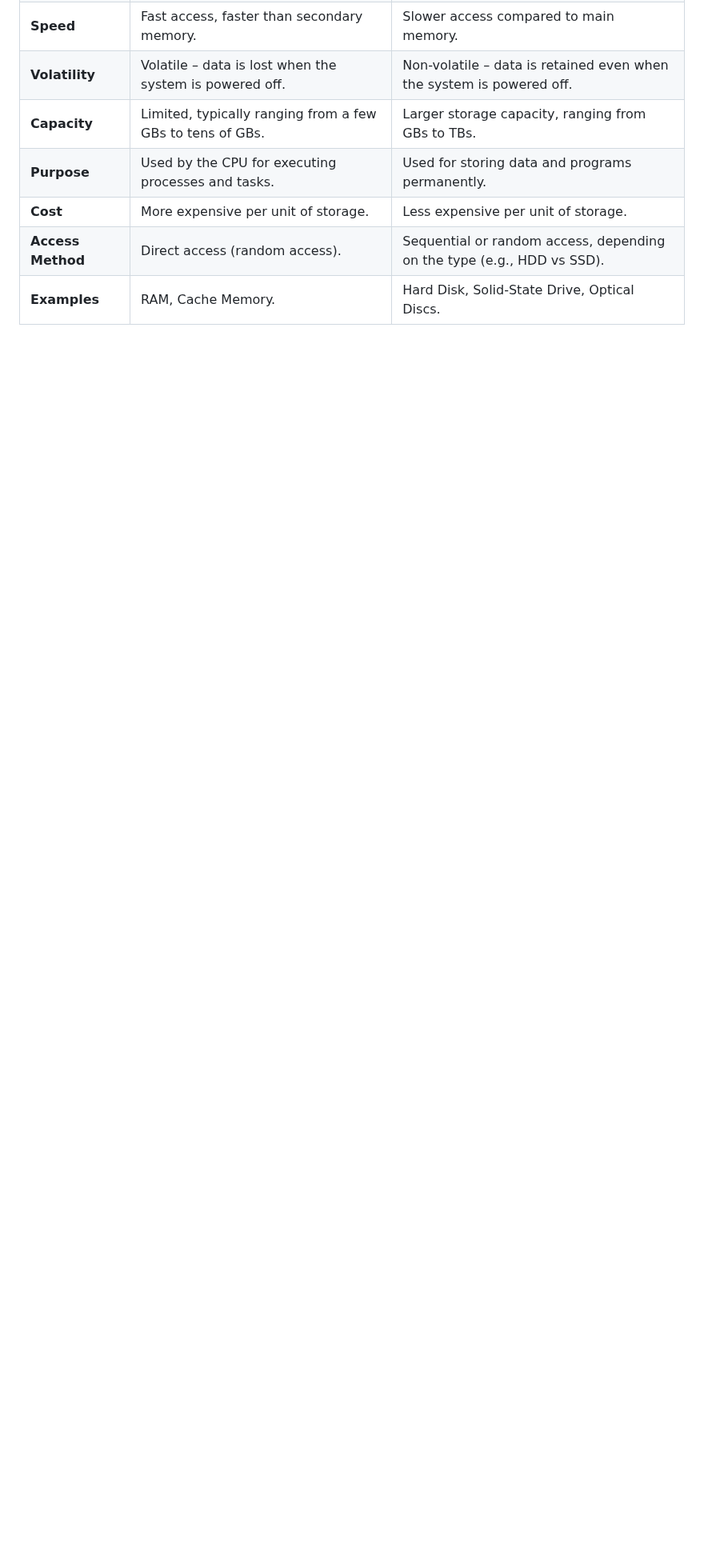
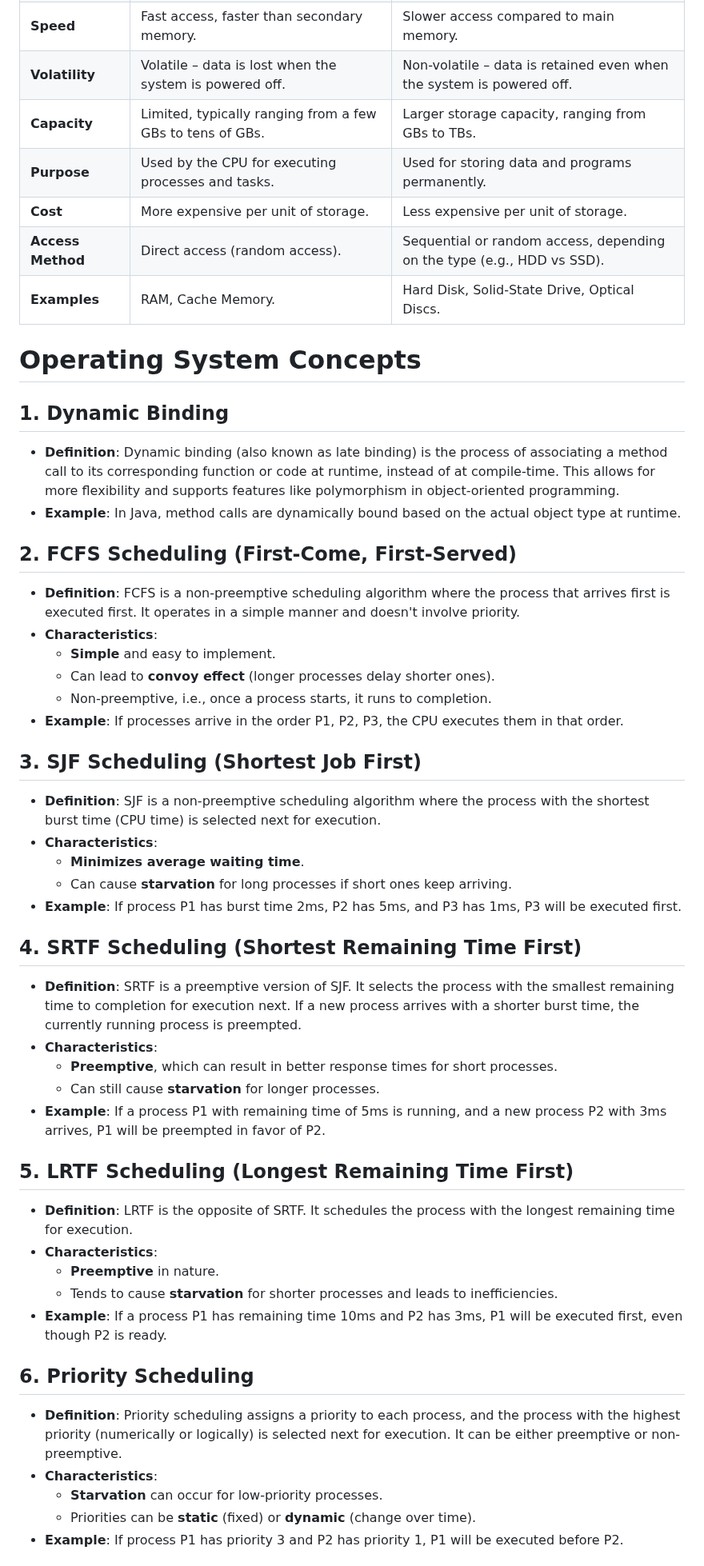
Before and after one commit to nehapatil1807/CDAC, a Markdown page: CCPP/OS.md, the part around one of its changes. Shown at 80% size. GitHub-like rendering; blank space fills up the shorter version.

```diff
--- a/CCPP/OS.md
+++ b/CCPP/OS.md
@@ -487,3 +487,48 @@ A Real-Time Operating System (RTOS) is an operating system designed to meet stri
 | **Cost**                 | More expensive per unit of storage.       | Less expensive per unit of storage.          |
 | **Access Method**        | Direct access (random access).            | Sequential or random access, depending on the type (e.g., HDD vs SSD). |
 | **Examples**             | RAM, Cache Memory.                       | Hard Disk, Solid-State Drive, Optical Discs.  |
+
+
+
+# Operating System Concepts
+
+## 1. Dynamic Binding
+- **Definition**: Dynamic binding (also known as late binding) is the process of associating a method call to its corresponding function or code at runtime, instead of at compile-time. This allows for more flexibility and supports features like polymorphism in object-oriented programming.
+- **Example**: In Java, method calls are dynamically bound based on the actual object type at runtime.
+
+## 2. FCFS Scheduling (First-Come, First-Served)
+- **Definition**: FCFS is a non-preemptive scheduling algorithm where the process that arrives first is executed first. It operates in a simple manner and doesn't involve priority.
+- **Characteristics**:
+  - **Simple** and easy to implement.
+  - Can lead to **convoy effect** (longer processes delay shorter ones).
+  - Non-preemptive, i.e., once a process starts, it runs to completion.
+- **Example**: If processes arrive in the order P1, P2, P3, the CPU executes them in that order.
+
+## 3. SJF Scheduling (Shortest Job First)
+- **Definition**: SJF is a non-preemptive scheduling algorithm where the process with the shortest burst time (CPU time) is selected next for execution.
+- **Characteristics**:
+  - **Minimizes average waiting time**.
+  - Can cause **starvation** for long processes if short ones keep arriving.
+- **Example**: If process P1 has burst time 2ms, P2 has 5ms, and P3 has 1ms, P3 will be executed first.
+
+## 4. SRTF Scheduling (Shortest Remaining Time First)
+- **Definition**: SRTF is a preemptive version of SJF. It selects the process with the smallest remaining time to completion for execution next. If a new process arrives with a shorter burst time, the currently running process is preempted.
+- **Characteristics**:
+  - **Preemptive**, which can result in better response times for short processes.
+  - Can still cause **starvation** for longer processes.
+- **Example**: If a process P1 with remaining time of 5ms is running, and a new process P2 with 3ms arrives, P1 will be preempted in favor of P2.
+
+## 5. LRTF Scheduling (Longest Remaining Time First)
+- **Definition**: LRTF is the opposite of SRTF. It schedules the process with the longest remaining time for execution.
+- **Characteristics**:
+  - **Preemptive** in nature.
+  - Tends to cause **starvation** for shorter processes and leads to inefficiencies.
+- **Example**: If a process P1 has remaining time 10ms and P2 has 3ms, P1 will be executed first, even though P2 is ready.
+
+## 6. Priority Scheduling
+- **Definition**: Priority scheduling assigns a priority to each process, and the process with the highest priority (numerically or logically) is selected next for execution. It can be either preemptive or non-preemptive.
+- **Characteristics**:
+  - **Starvation** can occur for low-priority processes.
+  - Priorities can be **static** (fixed) or **dynamic** (change over time).
+- **Example**: If process P1 has priority 3 and P2 has priority 1, P1 will be executed before P2.
+
```
Also changed, not shown: other parts of CCPP/OS.md (+6 -0 lines).
